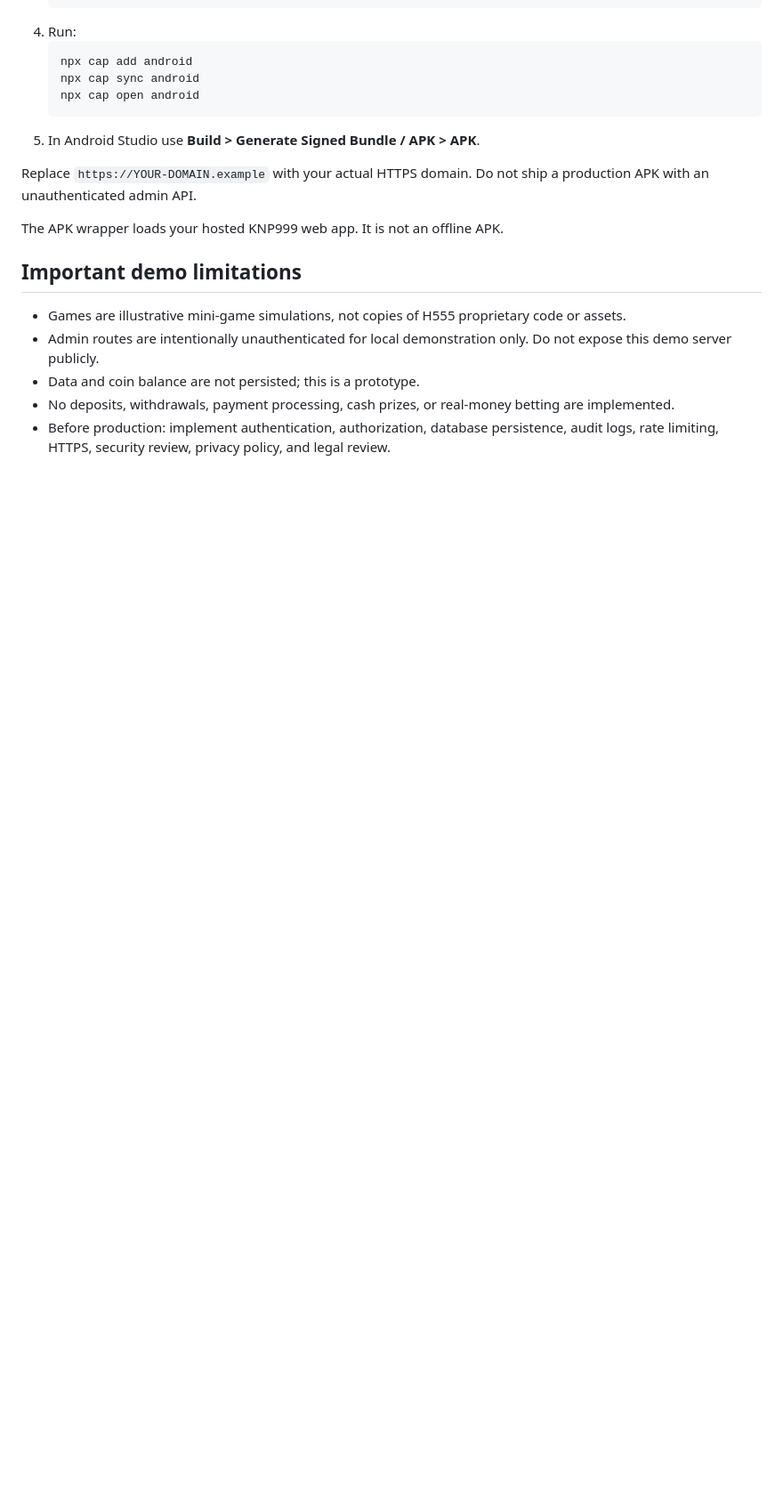
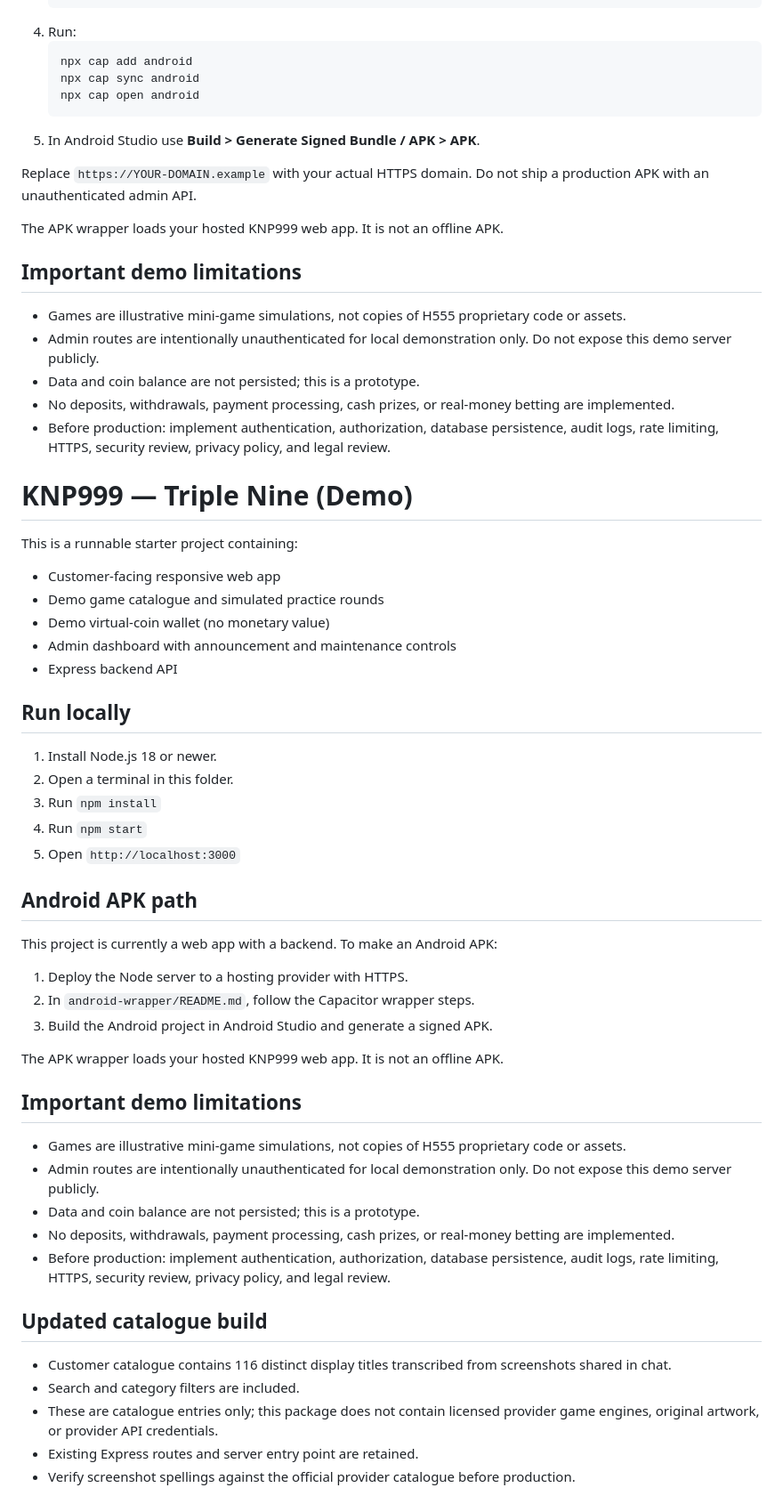
Before and after one commit to Muhammadusman1996/KNP999, a Markdown page: README.md, the part around the change. Shown at 89% size. Rendered like a GitHub page; blank space fills up the shorter version.

```diff
--- a/README.md
+++ b/README.md
@@ -99,3 +99,46 @@ The APK wrapper loads your hosted KNP999 web app. It is not an offline APK.
 - Data and coin balance are not persisted; this is a prototype.
 - No deposits, withdrawals, payment processing, cash prizes, or real-money betting are implemented.
 - Before production: implement authentication, authorization, database persistence, audit logs, rate limiting, HTTPS, security review, privacy policy, and legal review.
+
+# KNP999 — Triple Nine (Demo)
+
+This is a runnable starter project containing:
+- Customer-facing responsive web app
+- Demo game catalogue and simulated practice rounds
+- Demo virtual-coin wallet (no monetary value)
+- Admin dashboard with announcement and maintenance controls
+- Express backend API
+
+## Run locally
+
+1. Install Node.js 18 or newer.
+2. Open a terminal in this folder.
+3. Run `npm install`
+4. Run `npm start`
+5. Open `http://localhost:3000`
+
+## Android APK path
+
+This project is currently a web app with a backend. To make an Android APK:
+1. Deploy the Node server to a hosting provider with HTTPS.
+2. In `android-wrapper/README.md`, follow the Capacitor wrapper steps.
+3. Build the Android project in Android Studio and generate a signed APK.
+
+The APK wrapper loads your hosted KNP999 web app. It is not an offline APK.
+
+## Important demo limitations
+
+- Games are illustrative mini-game simulations, not copies of H555 proprietary code or assets.
+- Admin routes are intentionally unauthenticated for local demonstration only. Do not expose this demo server publicly.
+- Data and coin balance are not persisted; this is a prototype.
+- No deposits, withdrawals, payment processing, cash prizes, or real-money betting are implemented.
+- Before production: implement authentication, authorization, database persistence, audit logs, rate limiting, HTTPS, security review, privacy policy, and legal review.
+
+
+## Updated catalogue build
+
+- Customer catalogue contains 116 distinct display titles transcribed from screenshots shared in chat.
+- Search and category filters are included.
+- These are catalogue entries only; this package does not contain licensed provider game engines, original artwork, or provider API credentials.
+- Existing Express routes and server entry point are retained.
+- Verify screenshot spellings against the official provider catalogue before production.
```
